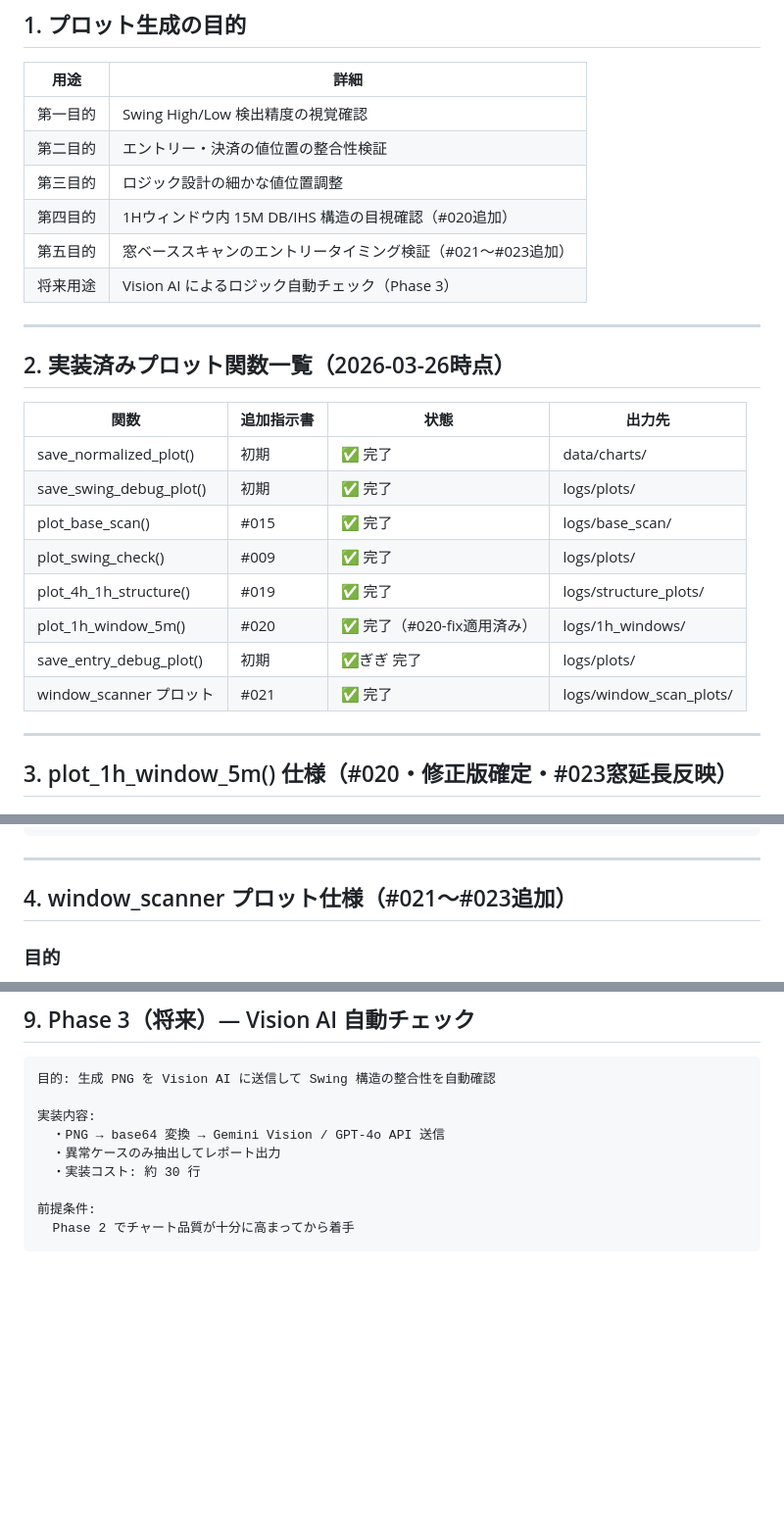
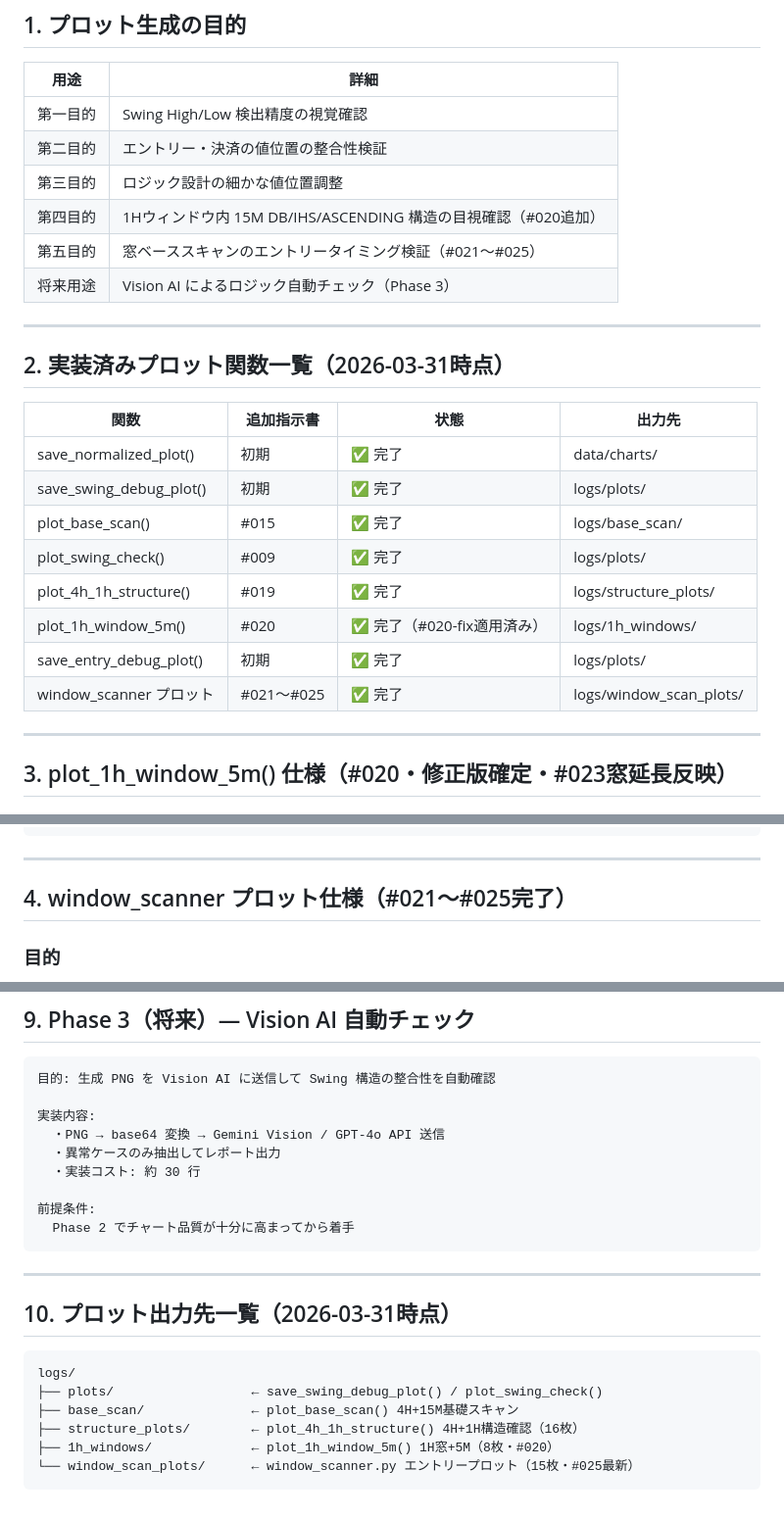
Before and after one commit to Minato33440/Trade_System, a Markdown page: docs/PLOT_DESIGN_CONFIRMED-2026-3-31.md, 3 parts joined by grey strips. Shown at 98% size. Drawn GitHub-style; blank space fills up the shorter version.

Commit message:
EX_DESIGN.md & PLOT_DESIGN.md Uptodate

````diff
--- a/docs/PLOT_DESIGN_CONFIRMED-2026-3-26.md
+++ b/docs/PLOT_DESIGN_CONFIRMED-2026-3-31.md
@@ -11,13 +11,13 @@
 | 第一目的 | Swing High/Low 検出精度の視覚確認 |
 | 第二目的 | エントリー・決済の値位置の整合性検証 |
 | 第三目的 | ロジック設計の細かな値位置調整 |
-| 第四目的 | 1Hウィンドウ内 15M DB/IHS 構造の目視確認（#020追加） |
-| 第五目的 | 窓ベーススキャンのエントリータイミング検証（#021〜#023追加） |
+| 第四目的 | 1Hウィンドウ内 15M DB/IHS/ASCENDING 構造の目視確認（#020追加） |
+| 第五目的 | 窓ベーススキャンのエントリータイミング検証（#021〜#025） |
 | 将来用途 | Vision AI によるロジック自動チェック（Phase 3） |
 
 ---
 
-## 2. 実装済みプロット関数一覧（2026-03-26時点）
+## 2. 実装済みプロット関数一覧（2026-03-31時点）
 
 | 関数 | 追加指示書 | 状態 | 出力先 |
 |---|---|---|---|
@@ -27,8 +27,8 @@
 | plot_swing_check() | #009 | ✅ 完了 | logs/plots/ |
 | plot_4h_1h_structure() | #019 | ✅ 完了 | logs/structure_plots/ |
 | plot_1h_window_5m() | #020 | ✅ 完了（#020-fix適用済み） | logs/1h_windows/ |
-| save_entry_debug_plot() | 初期 | ✅ぎぎ 完了 | logs/plots/ |
-| window_scanner プロット | #021 | ✅ 完了 | logs/window_scan_plots/ |
+| save_entry_debug_plot() | 初期 | ✅ 完了 | logs/plots/ |
+| window_scanner プロット | #021〜#025 | ✅ 完了 | logs/window_scan_plots/ |
 
 ---
 
@@ -85,7 +85,7 @@ ax = axes[0]
 
 ---
 
-## 4. window_scanner プロット仕様（#021〜#023追加）
+## 4. window_scanner プロット仕様（#021〜#025完了）
 
 ### 目的
 窓ベース階層スキャンで検出されたエントリーポイントを、
@@ -269,3 +336,16 @@ numpy               # Fib 計算
 前提条件:
   Phase 2 でチャート品質が十分に高まってから着手
 ```
+
+---
+
+## 10. プロット出力先一覧（2026-03-31時点）
+
+```
+logs/
+├── plots/                  ← save_swing_debug_plot() / plot_swing_check()
+├── base_scan/              ← plot_base_scan() 4H+15M基礎スキャン
+├── structure_plots/        ← plot_4h_1h_structure() 4H+1H構造確認（16枚）
+├── 1h_windows/             ← plot_1h_window_5m() 1H窓+5M（8枚・#020）
+└── window_scan_plots/      ← window_scanner.py エントリープロット（15枚・#025最新）
+```
````
Also changed, not shown: other parts of docs/PLOT_DESIGN_CONFIRMED-2026-3-31.md (+70 -3 lines), docs/EX_DESIGN_CONFIRMED-2026-3-31.md (+179 -135 lines).
